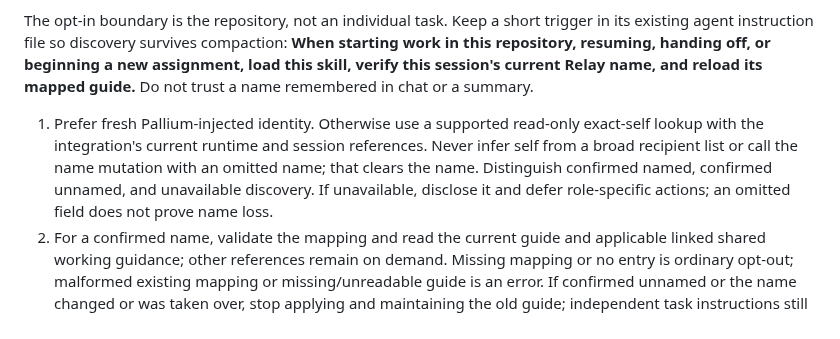
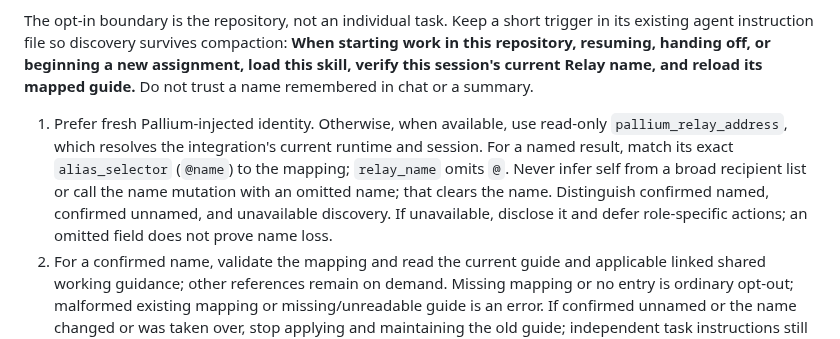
Before and after one commit to rore/rore-collection, a Markdown page: skills/persistent-agent-roles/SKILL.md, the part around the change. Drawn GitHub-style.

Commit message:
Clarify Relay address mapping key for persistent roles

```diff
--- a/skills/persistent-agent-roles/SKILL.md
+++ b/skills/persistent-agent-roles/SKILL.md
@@ -9,7 +9,7 @@ A Relay name is the position's only runtime identity. A repository-local `roles/
 
 The opt-in boundary is the repository, not an individual task. Keep a short trigger in its existing agent instruction file so discovery survives compaction: **When starting work in this repository, resuming, handing off, or beginning a new assignment, load this skill, verify this session's current Relay name, and reload its mapped guide.** Do not trust a name remembered in chat or a summary.
 
-1. Prefer fresh Pallium-injected identity. Otherwise use a supported read-only exact-self lookup with the integration's current runtime and session references. Never infer self from a broad recipient list or call the name mutation with an omitted name; that clears the name. Distinguish confirmed named, confirmed unnamed, and unavailable discovery. If unavailable, disclose it and defer role-specific actions; an omitted field does not prove name loss.
+1. Prefer fresh Pallium-injected identity. Otherwise, when available, use read-only `pallium_relay_address`, which resolves the integration's current runtime and session. For a named result, match its exact `alias_selector` (`@name`) to the mapping; `relay_name` omits `@`. Never infer self from a broad recipient list or call the name mutation with an omitted name; that clears the name. Distinguish confirmed named, confirmed unnamed, and unavailable discovery. If unavailable, disclose it and defer role-specific actions; an omitted field does not prove name loss.
 2. For a confirmed name, validate the mapping and read the current guide and applicable linked shared working guidance; other references remain on demand. Missing mapping or no entry is ordinary opt-out; malformed existing mapping or missing/unreadable guide is an error. If confirmed unnamed or the name changed or was taken over, stop applying and maintaining the old guide; independent task instructions still stand. Recheck at the boundaries above and on a known name change, not every turn. Reconcile stale checkouts normally; do not claim instant synchronization.
 3. During work, fold clear lasting corrections and proven reusable lessons into the owning guide within existing edit authority. Correct existing text rather than append a diary. Shared practice belongs in a shared guide; position-specific responsibility stays specific; temporary assignments stay in task records. Do not silently promote an individual or ambiguous correction to a shared rule. Ask before consequential or unclear policy/responsibility changes. At handoff or completion, consider material uncaptured lessons and briefly report actual edits. No background learning or routine update is needed when there is no lasting lesson.
 4. When supported, use Pallium's exact-name history search only if earlier discussion helps. A turn is attributed to its validated start-of-turn name even if capture or retry happens after a mid-turn takeover; that historical label is not current ownership. Preserve scope and provenance. Guidance works without history, but disclose incomplete continuity. Do not infer earlier holders from the current holder or create another memory store.
```
